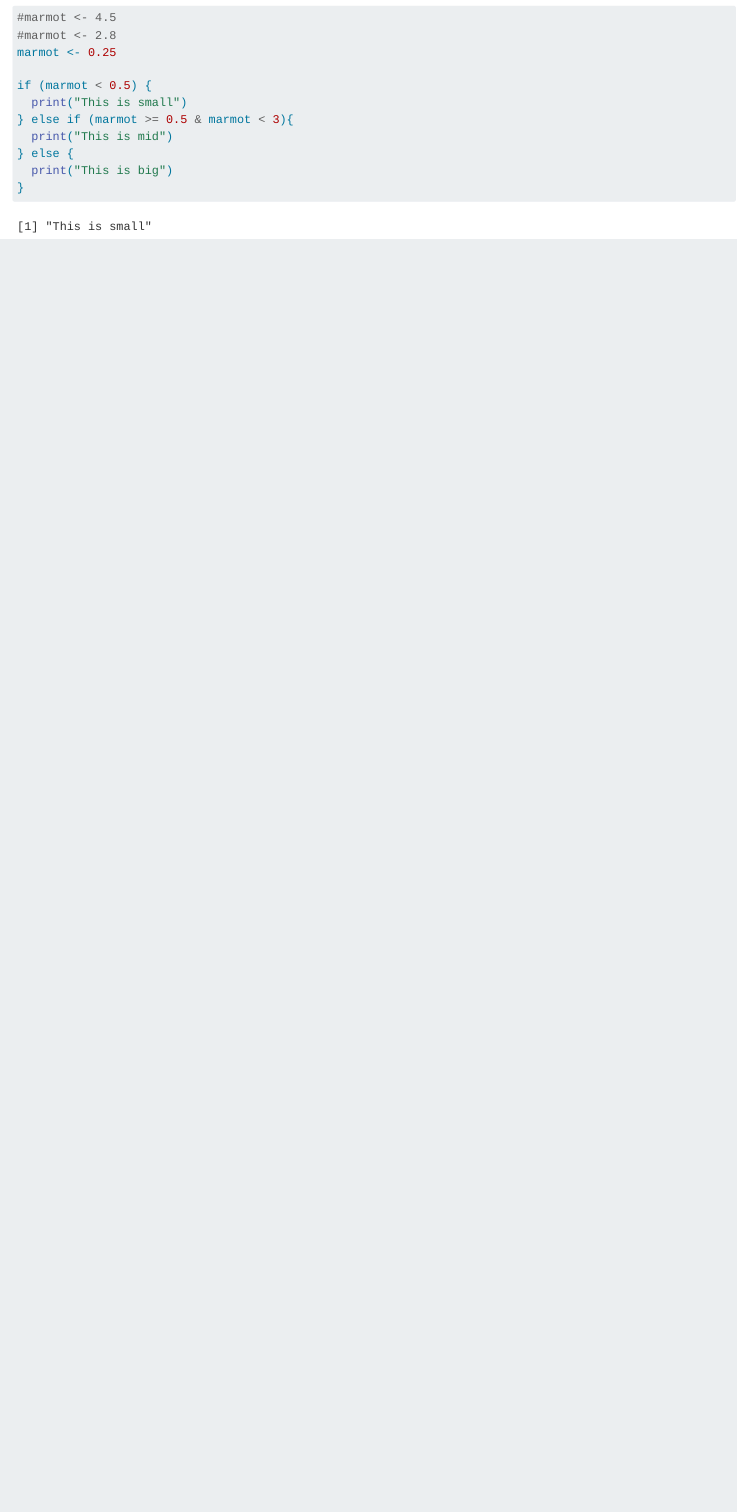
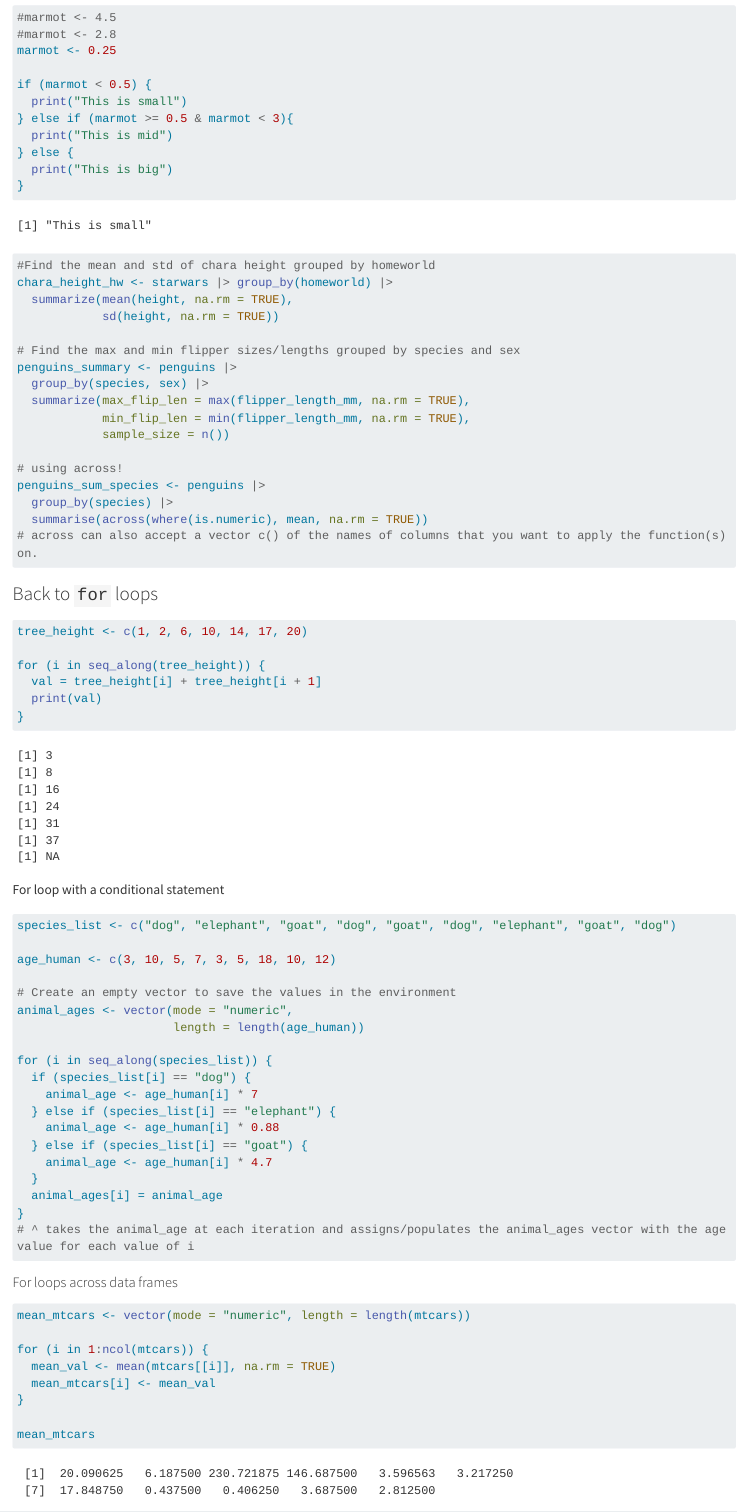
Before and after one commit to hveirs/eds221_D3_morning, a Quarto document (eds221_morning_notes.qmd): the page in a window 1100 px wide, from 1080 px down before the commit and from 1100 px down after it, so that both start at the same text. Rendered offline with R 4.5, knitr and Pandoc in place of Quarto, with nearby package versions; long lines of code are wrapped.

Commit message:
Added rest of notes and loop/if statements

````diff
--- a/eds221_morning_notes.qmd
+++ b/eds221_morning_notes.qmd
@@ -70,3 +70,69 @@ if (marmot < 0.5) {
   print("This is big")
 }
 ```
+
+```{r}
+#Find the mean and std of chara height grouped by homeworld
+chara_height_hw <- starwars |> group_by(homeworld) |>
+  summarize(mean(height, na.rm = TRUE),
+            sd(height, na.rm = TRUE))
+
+# Find the max and min flipper sizes/lengths grouped by species and sex
+penguins_summary <- penguins |>
+  group_by(species, sex) |>
+  summarize(max_flip_len = max(flipper_length_mm, na.rm = TRUE),
+            min_flip_len = min(flipper_length_mm, na.rm = TRUE),
+            sample_size = n())
+
+# using across!
+penguins_sum_species <- penguins |>
+  group_by(species) |>
+  summarise(across(where(is.numeric), mean, na.rm = TRUE))
+# across can also accept a vector c() of the names of columns that you want to apply the function(s) on.
+```
+
+### Back to `for` loops
+
+```{r}
+tree_height <- c(1, 2, 6, 10, 14, 17, 20)
+
+for (i in seq_along(tree_height)) {
+  val = tree_height[i] + tree_height[i + 1]
+  print(val)
+}
+```
+
+For loop with a conditional statement
+```{r}
+species_list <- c("dog", "elephant", "goat", "dog", "goat", "dog", "elephant", "goat", "dog")
+
+age_human <- c(3, 10, 5, 7, 3, 5, 18, 10, 12)
+
+# Create an empty vector to save the values in the environment
+animal_ages <- vector(mode = "numeric",
+                      length = length(age_human))
+
+for (i in seq_along(species_list)) {
+  if (species_list[i] == "dog") {
+    animal_age <- age_human[i] * 7
+  } else if (species_list[i] == "elephant") {
+    animal_age <- age_human[i] * 0.88
+  } else if (species_list[i] == "goat") {
+    animal_age <- age_human[i] * 4.7
+  }
+  animal_ages[i] = animal_age
+}
+# ^ takes the animal_age at each iteration and assigns/populates the animal_ages vector with the age value for each value of i
+```
+
+#### For loops across data frames
+
+```{r}
+mean_mtcars <- vector(mode = "numeric", length = length(mtcars))
+
+for (i in 1:ncol(mtcars)) {
+  mean_val <- mean(mtcars[[i]], na.rm = TRUE)
+  mean_mtcars[i] <- mean_val
+}
+
+mean_mtcars
````
Also changed, not shown: eds221_morning_notes.html, eds221_morning_notes.qmd (19 more changed lines).
